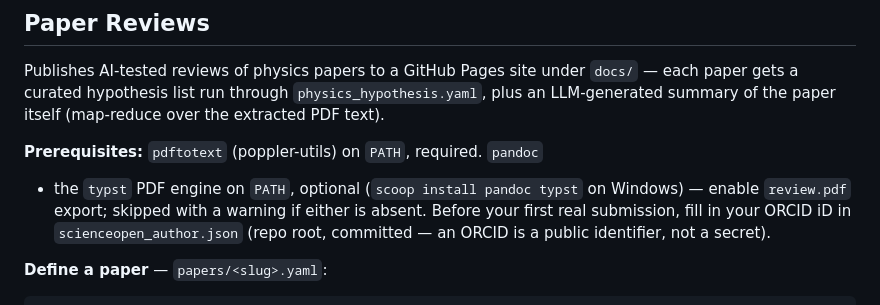
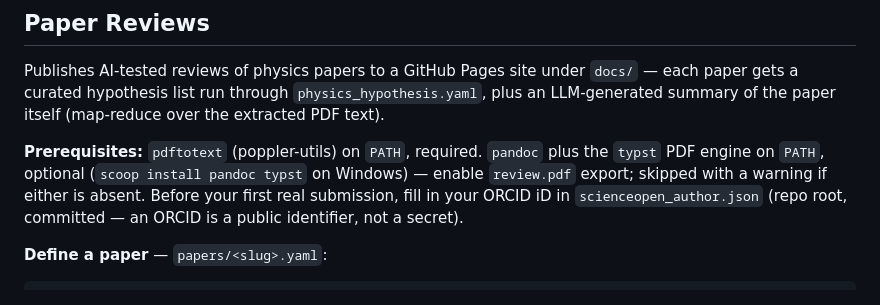
Before and after one commit to CarbonEdge/moonstar-physics, a Markdown page: README.md, the part around the change. Rendered like a GitHub page.

Commit message:
docs(moonstar-physics): fix stray Markdown bullet in README prerequisites paragraph

```diff
--- a/README.md
+++ b/README.md
@@ -46,10 +46,10 @@ Publishes AI-tested reviews of physics papers to a GitHub Pages site under
 itself (map-reduce over the extracted PDF text).
 
 **Prerequisites:** `pdftotext` (poppler-utils) on `PATH`, required. `pandoc`
-+ the `typst` PDF engine on `PATH`, optional (`scoop install pandoc typst`
-on Windows) — enable `review.pdf` export; skipped with a warning if either
-is absent. Before your first real submission, fill in your ORCID iD in
-`scienceopen_author.json` (repo root, committed — an ORCID is a public
+plus the `typst` PDF engine on `PATH`, optional (`scoop install pandoc
+typst` on Windows) — enable `review.pdf` export; skipped with a warning if
+either is absent. Before your first real submission, fill in your ORCID iD
+in `scienceopen_author.json` (repo root, committed — an ORCID is a public
 identifier, not a secret).
 
 **Define a paper** — `papers/<slug>.yaml`:
```
